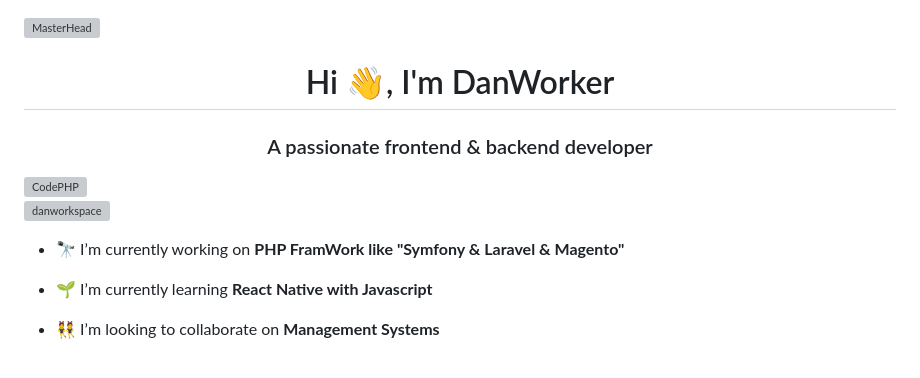
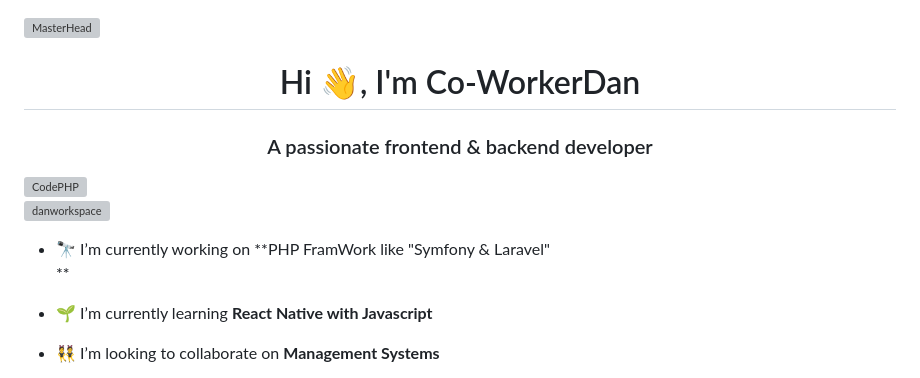
Before and after one commit to DanWorkSpace/DanWorkSpace, a Markdown page: README.md, the part around the change. GitHub-like rendering; grey boxes are pictures that could not be loaded.

Commit message:
Update README.md
Name Modify

```diff
--- a/README.md
+++ b/README.md
@@ -1,12 +1,13 @@
 ![MasterHead](https://www.atliq.com/wp-content/uploads/2018/08/Top-5-tips-for-hiring-PHP-developers.jpg)
-<h1 align="center">Hi 👋, I'm DanWorker</h1>
+<h1 align="center">Hi 👋, I'm Co-WorkerDan</h1>
 <h3 align="center">A passionate frontend & backend developer</h3>
 
 <img align="right" alt="CodePHP" width="400" src="https://t3.ftcdn.net/jpg/06/01/17/18/360_F_601171862_l7yZ0wujj8o2SowiKTUsfLEEx8KunYNd.jpg">
 
 <p align="left"> <img src="https://komarev.com/ghpvc/?username=danworkspace&label=Profile%20views&color=0e75b6&style=flat" alt="danworkspace" /> </p>
 
-- 🔭 I’m currently working on **PHP FramWork like "Symfony & Laravel & Magento"**
+- 🔭 I’m currently working on **PHP FramWork like "Symfony & Laravel"
+  **
 
 - 🌱 I’m currently learning **React Native with Javascript**
 
```
